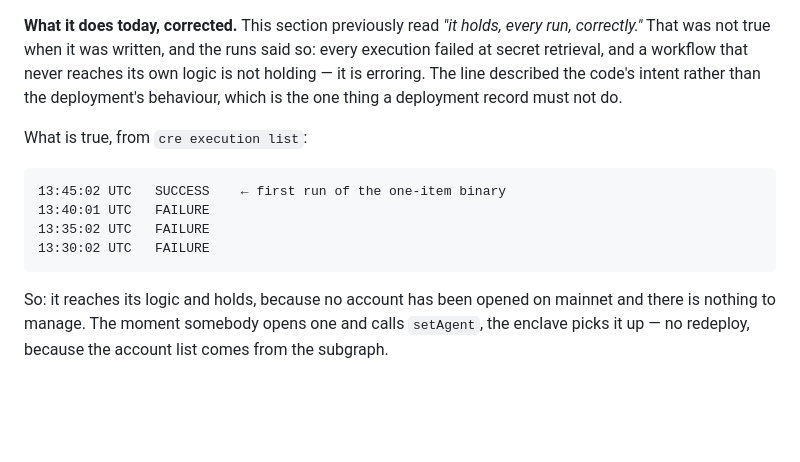
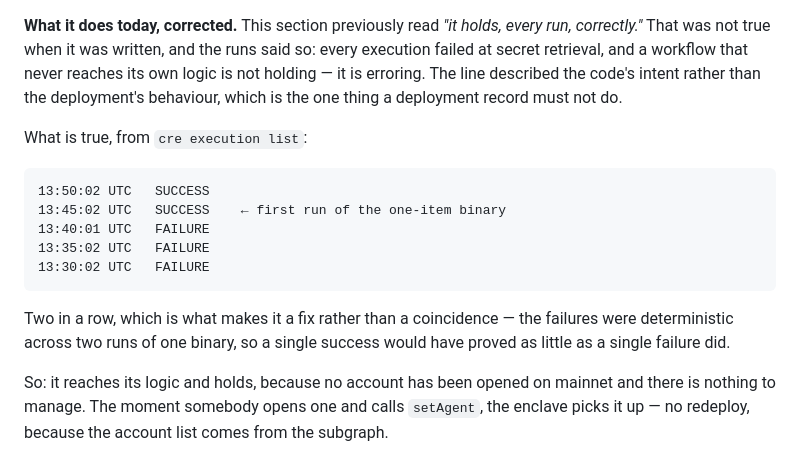
Before and after one commit to 0xHelico/helico, a Markdown page: docs/deployments.md, the part around the change. Rendered like a GitHub page; blank space fills up the shorter version.

Commit message:
docs: record the second consecutive success, so one run is not the evidence

````diff
--- a/docs/deployments.md
+++ b/docs/deployments.md
@@ -158,11 +158,16 @@ the one thing a deployment record must not do.
 What is true, from `cre execution list`:
 
 ```
+13:50:02 UTC   SUCCESS
 13:45:02 UTC   SUCCESS    ← first run of the one-item binary
 13:40:01 UTC   FAILURE
 13:35:02 UTC   FAILURE
 13:30:02 UTC   FAILURE
 ```
+
+Two in a row, which is what makes it a fix rather than a coincidence — the failures were
+deterministic across two runs of one binary, so a single success would have proved as little as
+a single failure did.
 
 So: it reaches its logic and holds, because no account has been opened on mainnet and there is
 nothing to manage. The moment somebody opens one and calls `setAgent`, the enclave picks it up —
````
